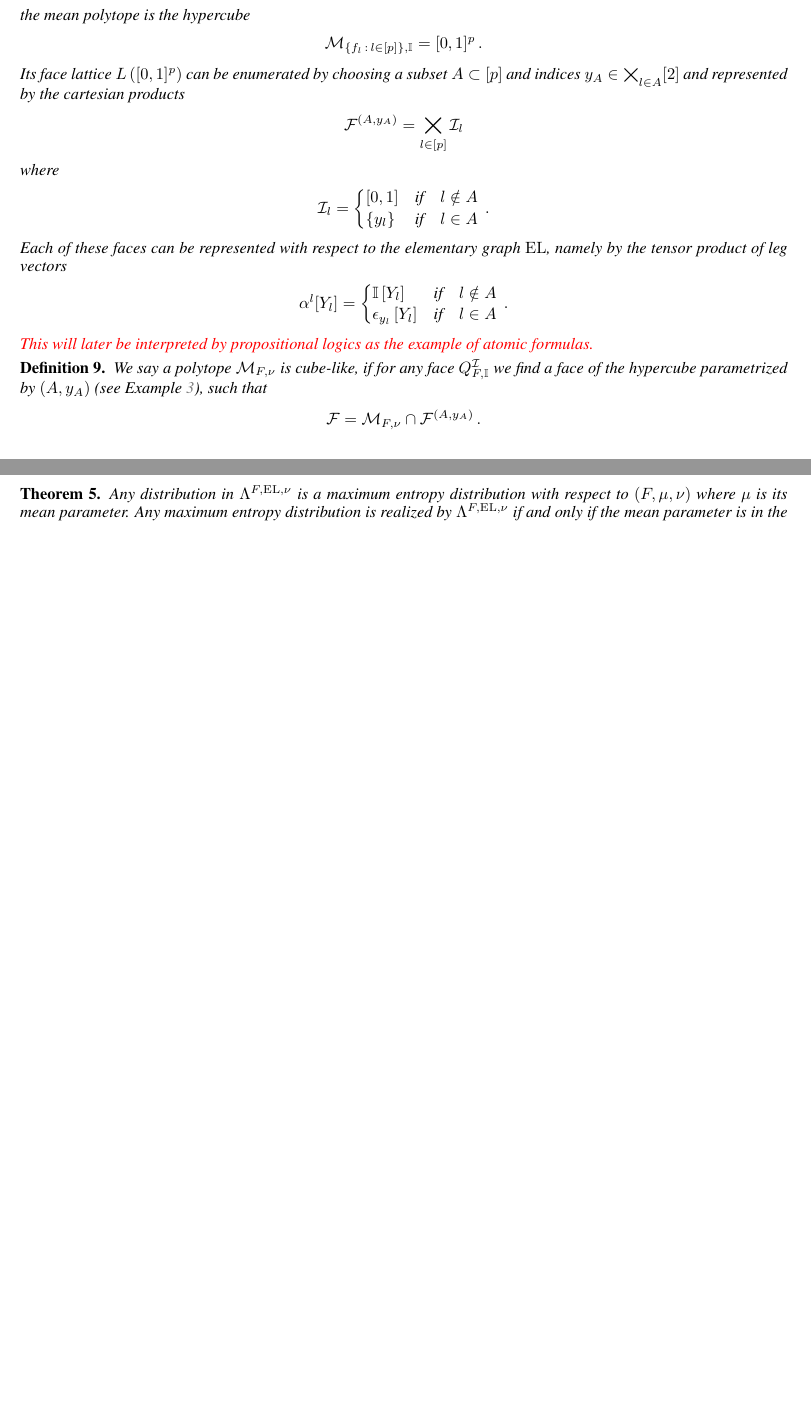
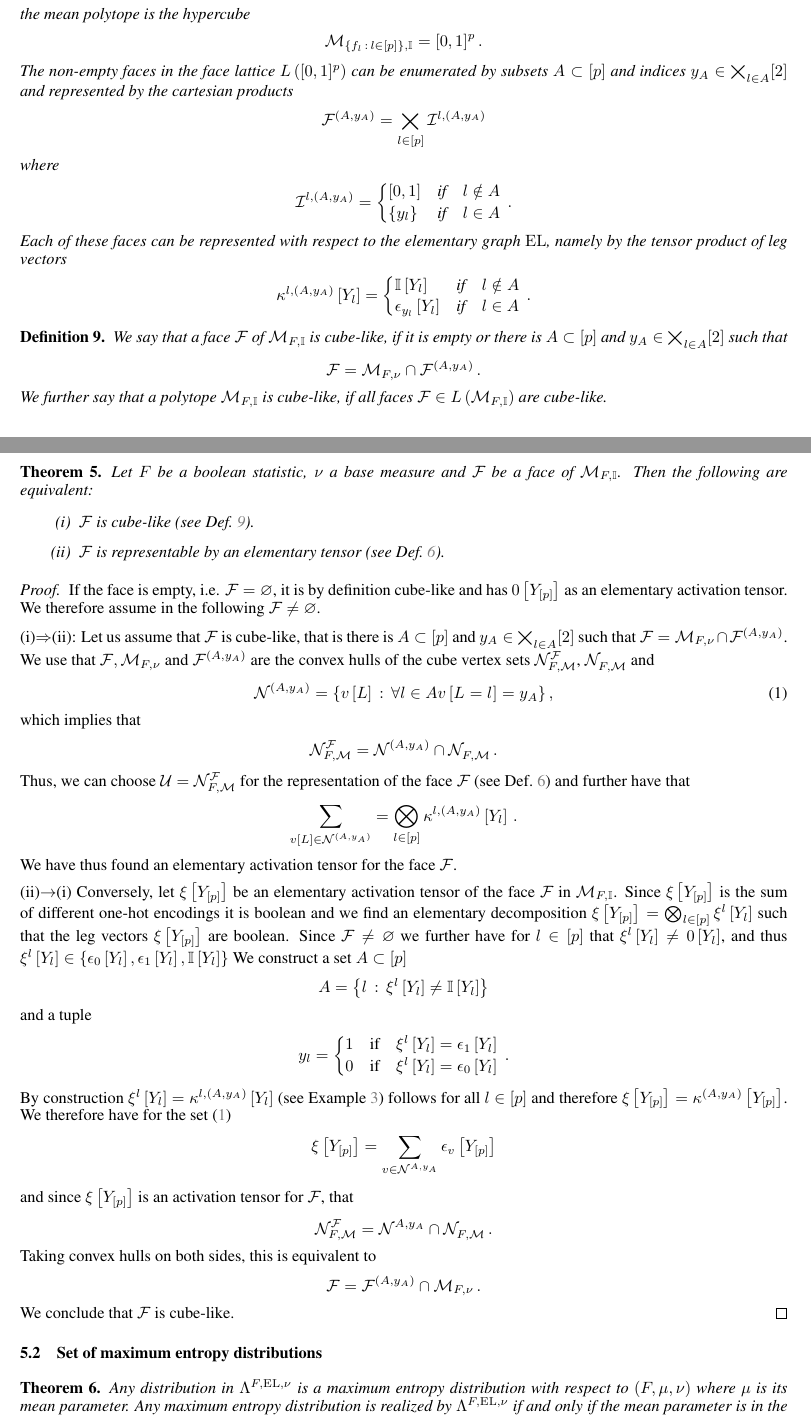
Before and after one commit to EnexaProject/enexa-tensor-reasoning-documentation, a LaTeX paper (summaries/maximum_entropy/maximum_entropy.tex, which reads summaries/maximum_entropy/sections/boolean_statistics.tex): two parts of pages 12 and 13 of 18 before the commit and two parts of pages 12 and 13 of 19 after it, joined at a grey line, cut so that both start at the same text, the shorter picture padded with empty space. The pictures show the PDF file summaries/maximum_entropy/maximum_entropy.pdf that the author committed with the source.

Commit message:
Overworked the equivalence of cube-like and elementary representability for hln

```diff
--- a/summaries/maximum_entropy/sections/boolean_statistics.tex
+++ b/summaries/maximum_entropy/sections/boolean_statistics.tex
@@ -22,11 +24,11 @@ This is exactly the case, when the face is an intersection of the mean polytope
     \begin{align*}
         \meansetof{\{\formulaof{\selindex}\wcols\selindexin\},\trivbm} = \fullparcube \, .
     \end{align*}
-    Its face lattice $\facelatticeof{\fullparcube}$ can be enumerated by choosing a subset $\variableset\subset[\seldim]$ and indices $\headindexof{\variableset}\in\bigtimes_{\selindex\in\variableset}[2]$ and represented by the cartesian products
+    The non-empty faces in the face lattice $\facelatticeof{\fullparcube}$ can be enumerated by subsets $\variableset\subset[\seldim]$ and indices $\headindexof{\variableset}\in\bigtimes_{\selindex\in\variableset}[2]$ and represented by the cartesian products
     \begin{align*}
         % \facesetofspec{(\variableset,\headindexof{\variableset})}{} %{\{\formulaof{\selindex}\wcols\selindexin\},\trivbm}
         \facesymbolof{(\variableset,\headindexof{\variableset})}
-        = \bigtimes_{\selindexin} \mathcal{I}_{l}
+        = \bigtimes_{\selindexin} \mathcal{I}^{l,(\variableset,\headindexof{\variableset})}
     \end{align*}
     where
     \begin{align*}
@@ -39,17 +41,19 @@ This is exactly the case, when the face is an intersection of the mean polytope
     \end{align*}
     Each of these faces can be represented with respect to the elementary graph $\elgraph$, namely by the tensor product of leg vectors
     \begin{align*}
-        \actcoreofat{\selindex}{\headvariableof{\selindex}}
+        %\actcoreofat{\selindex}{\headvariableof{\selindex}}
+        \hardactlegwith
         = \begin{cases}
               \onesat{\headvariableof{\selindex}} & \ifspace \selindex\notin\variableset \\
               \onehotmapofat{\headindexof{\selindex}}{\headvariableof{\selindex}}& \ifspace \selindex\in\variableset
         \end{cases} \, .
     \end{align*}
-    \red{This will later be interpreted by propositional logics as the example of atomic formulas.}
+    %\red{This will later be interpreted by propositional logics as the example of atomic formulas.}
 \end{example}
 
 \begin{definition}
-    We say a polytope $\meansetof{\hlnstat,\basemeasure}$ is cube-like, if for any face $\hlnfaceset$ we find a face of the hypercube parametrized by $(\variableset,\headindexof{\variableset})$ (see \exaref{exa:hypercube}), such that
+    \label{def:cubeLike}
+    We say that a face $\facesymbol$ of $\hlnmeanset$ is cube-like, if it is empty or there is $\variableset\subset[\seldim]$ and $\headindexof{\variableset}\in\bigtimes_{\selindex\in\variableset}[2]$ such that
     \begin{align*}
-        \facesymbol = \meansetof{\hlnstat,\basemeasure} \cap \facesymbolof{(\variableset,\headindexof{\variableset})}\, .%{\{\formulaof{\selindex}\wcols\selindexin\},\trivbm} \, .
+        \facesymbol = \meansetof{\hlnstat,\basemeasure} \cap \facesymbolof{(\variableset,\headindexof{\variableset})} \, .
     \end{align*}
@@ -56 +65,47 @@ This is exactly the case, when the face is an intersection of the mean polytope
 \end{definition}
+
+\begin{theorem}
+    \label{the:faceMeasureHardLogicNetworks}
+    Let $\hlnstat$ be a boolean statistic, $\basemeasure$ a base measure and $\facesymbol$ be a face of $\hlnmeanset$.
+    Then the following are equivalent:
+    \begin{itemize}
+        \item[(i)] $\facesymbol$ is cube-like (see \defref{def:cubeLike}).
+        \item[(ii)] $\facesymbol$ is representable by an elementary tensor (see \defref{def:faceRepresentability}).
+%        \item[(i)] There is a face $\facesymbolof{(\variableset,\headindexof{\variableset})}$ of the hypercube $\fullparcube$ such that
+%        \begin{align*}
+%            \facesymbol=\hlnmeanset\cap\facesymbolof{(\variableset,\headindexof{\variableset})}
+%        \end{align*}
+        %\item[(ii)] There is a \HardLogicNetwork{} which coincides with the normalized face measure $\normalizationof{\basemeasureof{\formulaset,\facecondset}}{\shortcatvariables}$.
+        % \item[(ii)] The normalized face measure $\normalizationof{\basemeasureof{\formulaset,\facecondset}}{\shortcatvariables}$ is in $\realizabledistsof{\sstat,\elgraph,\basemeasure}$.
+    \end{itemize}
+\end{theorem}
+\begin{proof}
+    If the face is empty, i.e. $\facesymbol=\varnothing$, it is by definition cube-like and has $\zerosat{\headvariables}$ as an elementary activation tensor.
+    We therefore assume in the following $\facesymbol\neq\varnothing$.
+
+    (i)$\Rightarrow$(ii):
+    Let us assume that $\facesymbol$ is cube-like, that is there is $\variableset\subset[\seldim]$ and $\headindexof{\variableset}\in\bigtimes_{\selindex\in\variableset}[2]$ such that $\facesymbol = \meansetof{\hlnstat,\basemeasure} \cap \facesymbolof{(\variableset,\headindexof{\variableset})}$.
+    We use that $\facesymbol,\meansetof{\hlnstat,\basemeasure}$ and $\facesymbolof{(\variableset,\headindexof{\variableset})}$ are the convex hulls of the cube vertex sets $\imsetof{\hlnstat,\meanset}{\facesymbol}$, $\imsetof{\hlnstat,\meanset}{}$ and
+    \begin{align}\label{eq:cubeFaceVertices}
+        \imsetof{}{(\variableset,\headindexof{\variableset})} = \{\imelementwith \wcols \forall \selindex\in\variableset \imelementat{\indexedselvariable}=\headindexof{\variableset}\} \, ,
+    \end{align}
+    which implies that
+    \begin{align*}
+        \imsetof{\hlnstat,\meanset}{\facesymbol} = \imsetof{}{(\variableset,\headindexof{\variableset})} \cap \imsetof{\hlnstat,\meanset}{} \, .
+    \end{align*}
+    Thus, we can choose $\arbset=\imsetof{\hlnstat,\meanset}{\facesymbol}$ for the representation of the face $\facesymbol$ (see \defref{def:faceRepresentability}) and further have that
+    \begin{align*}
+        \sum_{\imelementwith\in\imsetof{}{(\variableset,\headindexof{\variableset})}}
+        = \bigotimes_{\selindexin} \hardactlegwith \, .
+    \end{align*}
+    We have thus found an elementary activation tensor for the face $\facesymbol$.
+
+    (ii)$\rightarrow$(i)
+    Conversely, let $\acttensorwith$ be an elementary activation tensor of the face $\facesymbol$ in $\hlnmeanset$.
+    Since $\acttensorwith$ is the sum of different one-hot encodings it is boolean and we find an elementary decomposition $\acttensorwith=\bigotimes_{\selindexin}\acttensorlegwith$ such that the leg vectors $\acttensorwith$ are boolean.
+    Since $\facesymbol\neq\varnothing$ we further have for $\selindexin$ that $\acttensorlegwith\neq\zerosat{\headvariableof{\selindex}}$, and thus $\acttensorlegwith\in \{\fbasisat{\headvariableof{\selindex}},\tbasisat{\headvariableof{\selindex}},\onesat{\headvariableof{\selindex}}\}$
+    We construct a set $\variableset\subset[\seldim]$
+    \begin{align*}
+        \variableset = \left\{\selindex \wcols {\acttensorlegwith}\neq\onesat{\headvariableof{\selindex}}\right\}
+    \end{align*}
+    and a tuple
@@ -57,3 +115,25 @@ This is exactly the case, when the face is an intersection of the mean polytope
+              1 & \ifspace {\acttensorlegwith}=\onehotmapofat{1}{\headvariableof{\selindex}} \\
+              0 & \ifspace {\acttensorlegwith}=\onehotmapofat{0}{\headvariableof{\selindex}}
+        \end{cases} \, .
+    \end{align*}
+    By construction ${\acttensorlegwith} = \hardactlegwith$ (see \exaref{exa:hypercube}) follows for all $\selindexin$ and therefore $\acttensorwith=\hardacttensorwith$.
+    We therefore have for the set \eqref{eq:cubeFaceVertices}
+    \begin{align*}
+        \acttensorwith = \sum_{\imelement\in\imsetof{}{\variableset,\headindexof{\variableset}}} \onehotmapofat{\imelement}{\headvariables}
+    \end{align*}
+    and since $\acttensorwith$ is an activation tensor for $\facesymbol$, that
+    \begin{align*}
+        \imsetof{\hlnstat,\meanset}{\facesymbol}
+        = \imsetof{}{\variableset,\headindexof{\variableset}}\cap\imsetof{\hlnstat,\meanset}{} \, .
+    \end{align*}
+    Taking convex hulls on both sides, this is equivalent to
+    \begin{align*}
+        \facesymbol = \facesymbolof{(\variableset,\headindexof{\variableset})} \cap \meansetof{\hlnstat,\basemeasure} \, .
+    \end{align*}
+    We conclude that $\facesymbol$ is cube-like.
+\end{proof}
+
+\subsection{Set of maximum entropy distributions}
 
 \begin{theorem}
     Any distribution in $\realizabledistsof{\hlnstat,\elgraph,\basemeasure}$ is a maximum entropy distribution with respect to $(\hlnstat,\meanparam,\basemeasure)$ where $\meanparam$ is its mean parameter.
```
Also changed, not shown: summaries/maximum_entropy/examples/tt_diagonal_face.tex (+2 -2 lines), summaries/maximum_entropy/sections/mean_polytope.tex (+1 -1 lines), summaries/maximum_entropy/maximum_entropy.pdf, summaries/maximum_entropy/sections/boolean_statistics.tex (27 more changed lines), 1 other file.
